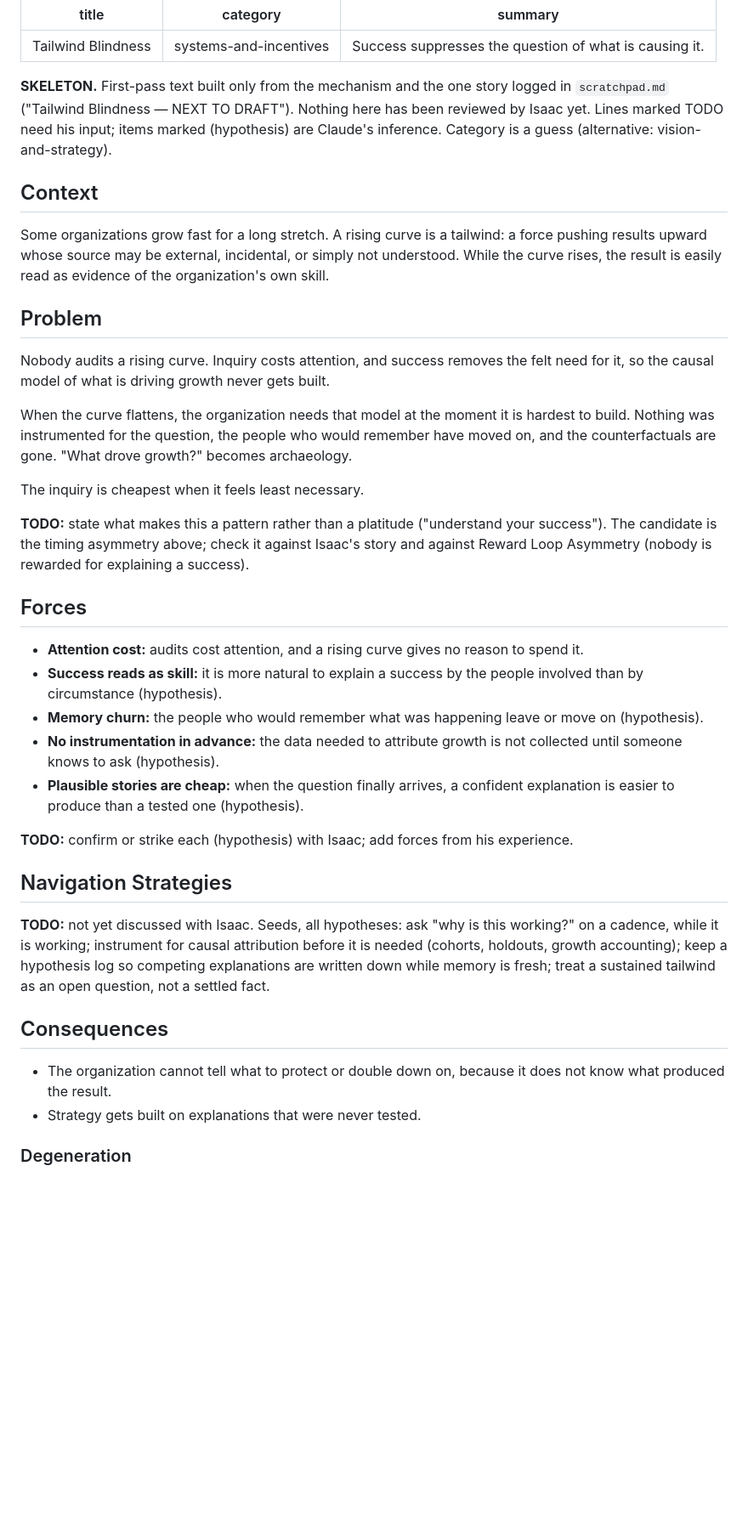
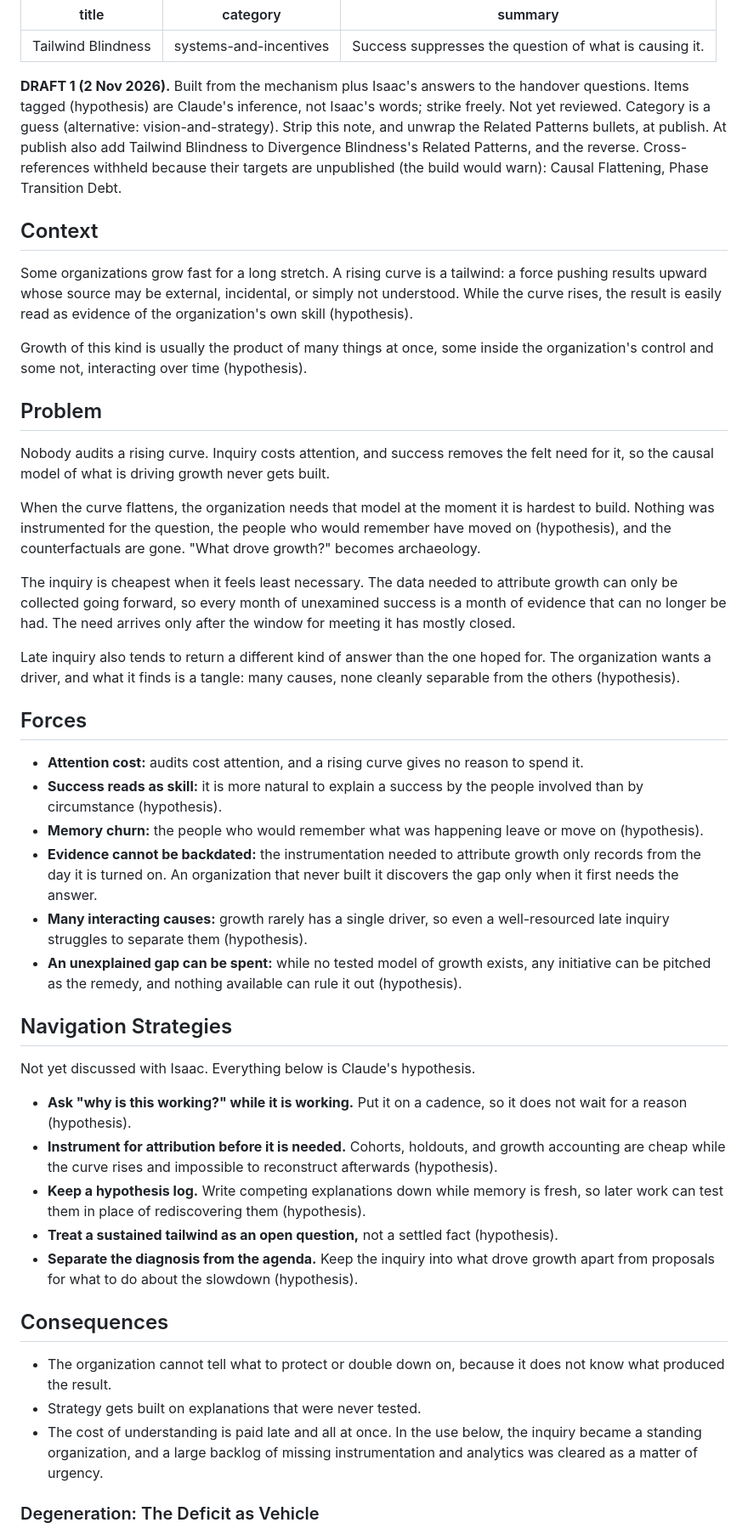
Before and after one commit to hepwori/patterns, a Markdown page: drafts/tailwind-blindness.md, the part around one of its changes. Shown at 85% size. Rendered like a GitHub page; blank space fills up the shorter version.

```diff
--- a/drafts/tailwind-blindness.md
+++ b/drafts/tailwind-blindness.md
@@ -4,18 +4,24 @@ category: systems-and-incentives
 summary: Success suppresses the question of what is causing it.
 ---
 
-**SKELETON.** First-pass text built only from the mechanism and the one story
-logged in `scratchpad.md` ("Tailwind Blindness — NEXT TO DRAFT"). Nothing here
-has been reviewed by Isaac yet. Lines marked TODO need his input; items marked
-(hypothesis) are Claude's inference. Category is a guess (alternative:
-vision-and-strategy).
+**DRAFT 1 (2 Nov 2026).** Built from the mechanism plus Isaac's answers to the
+handover questions. Items tagged (hypothesis) are Claude's inference, not
+Isaac's words; strike freely. Not yet reviewed. Category is a guess
+(alternative: vision-and-strategy). Strip this note, and unwrap the Related
+Patterns bullets, at publish. At publish also add Tailwind Blindness to
+Divergence Blindness's Related Patterns, and the reverse. Cross-references
+withheld because their targets are unpublished (the build would warn): Causal
+Flattening, Phase Transition Debt.
 
 ## Context
 
 Some organizations grow fast for a long stretch. A rising curve is a tailwind: a
 force pushing results upward whose source may be external, incidental, or simply
 not understood. While the curve rises, the result is easily read as evidence of
-the organization's own skill.
+the organization's own skill (hypothesis).
+
+Growth of this kind is usually the product of many things at once, some inside
+the organization's control and some not, interacting over time (hypothesis).
 
 ## Problem
 
@@ -25,15 +31,17 @@ built.
 
 When the curve flattens, the organization needs that model at the moment it is
 hardest to build. Nothing was instrumented for the question, the people who
-would remember have moved on, and the counterfactuals are gone. "What drove
-growth?" becomes archaeology.
+would remember have moved on (hypothesis), and the counterfactuals are gone.
+"What drove growth?" becomes archaeology.
 
-The inquiry is cheapest when it feels least necessary.
+The inquiry is cheapest when it feels least necessary. The data needed to
+attribute growth can only be collected going forward, so every month of
+unexamined success is a month of evidence that can no longer be had. The need
+arrives only after the window for meeting it has mostly closed.
 
-**TODO:** state what makes this a pattern rather than a platitude ("understand
-your success"). The candidate is the timing asymmetry above; check it against
-Isaac's story and against Reward Loop Asymmetry (nobody is rewarded for
-explaining a success).
+Late inquiry also tends to return a different kind of answer than the one
+hoped for. The organization wants a driver, and what it finds is a tangle: many
+causes, none cleanly separable from the others (hypothesis).
 
 ## Forces
 
@@ -43,27 +51,40 @@ explaining a success).
   people involved than by circumstance (hypothesis).
 - **Memory churn:** the people who would remember what was happening leave or
   move on (hypothesis).
-- **No instrumentation in advance:** the data needed to attribute growth is not
-  collected until someone knows to ask (hypothesis).
-- **Plausible stories are cheap:** when the question finally arrives, a
-  confident explanation is easier to produce than a tested one (hypothesis).
-
-**TODO:** confirm or strike each (hypothesis) with Isaac; add forces from his
-experience.
+- **Evidence cannot be backdated:** the instrumentation needed to attribute
+  growth only records from the day it is turned on. An organization that never
+  built it discovers the gap only when it first needs the answer.
+- **Many interacting causes:** growth rarely has a single driver, so even a
+  well-resourced late inquiry struggles to separate them (hypothesis).
+- **An unexplained gap can be spent:** while no tested model of growth exists,
+  any initiative can be pitched as the remedy, and nothing available can rule it
+  out (hypothesis).
 
 ## Navigation Strategies
 
-**TODO:** not yet discussed with Isaac. Seeds, all hypotheses: ask "why is this
-working?" on a cadence, while it is working; instrument for causal attribution
-before it is needed (cohorts, holdouts, growth accounting); keep a hypothesis
-log so competing explanations are written down while memory is fresh; treat a
-sustained tailwind as an open question, not a settled fact.
+Not yet discussed with Isaac. Everything below is Claude's hypothesis.
+
+- **Ask "why is this working?" while it is working.** Put it on a cadence, so
+  it does not wait for a reason (hypothesis).
+- **Instrument for attribution before it is needed.** Cohorts, holdouts, and
+  growth accounting are cheap while the curve rises and impossible to
+  reconstruct afterwards (hypothesis).
+- **Keep a hypothesis log.** Write competing explanations down while memory is
+  fresh, so later work can test them in place of rediscovering them
+  (hypothesis).
+- **Treat a sustained tailwind as an open question,** not a settled fact
+  (hypothesis).
+- **Separate the diagnosis from the agenda.** Keep the inquiry into what drove
+  growth apart from proposals for what to do about the slowdown (hypothesis).
 
 ## Consequences
 
 - The organization cannot tell what to protect or double down on, because it
   does not know what produced the result.
 - Strategy gets built on explanations that were never tested.
+- The cost of understanding is paid late and all at once. In the use below, the
+  inquiry became a standing organization, and a large backlog of missing
+  instrumentation and analytics was cleared as a matter of urgency.
 
-### Degeneration
+### Degeneration: The Deficit as Vehicle
 
```
Also changed, not shown: other parts of drafts/tailwind-blindness.md (+33 -19 lines), drafts/scratchpad.md (+9 -7 lines).
